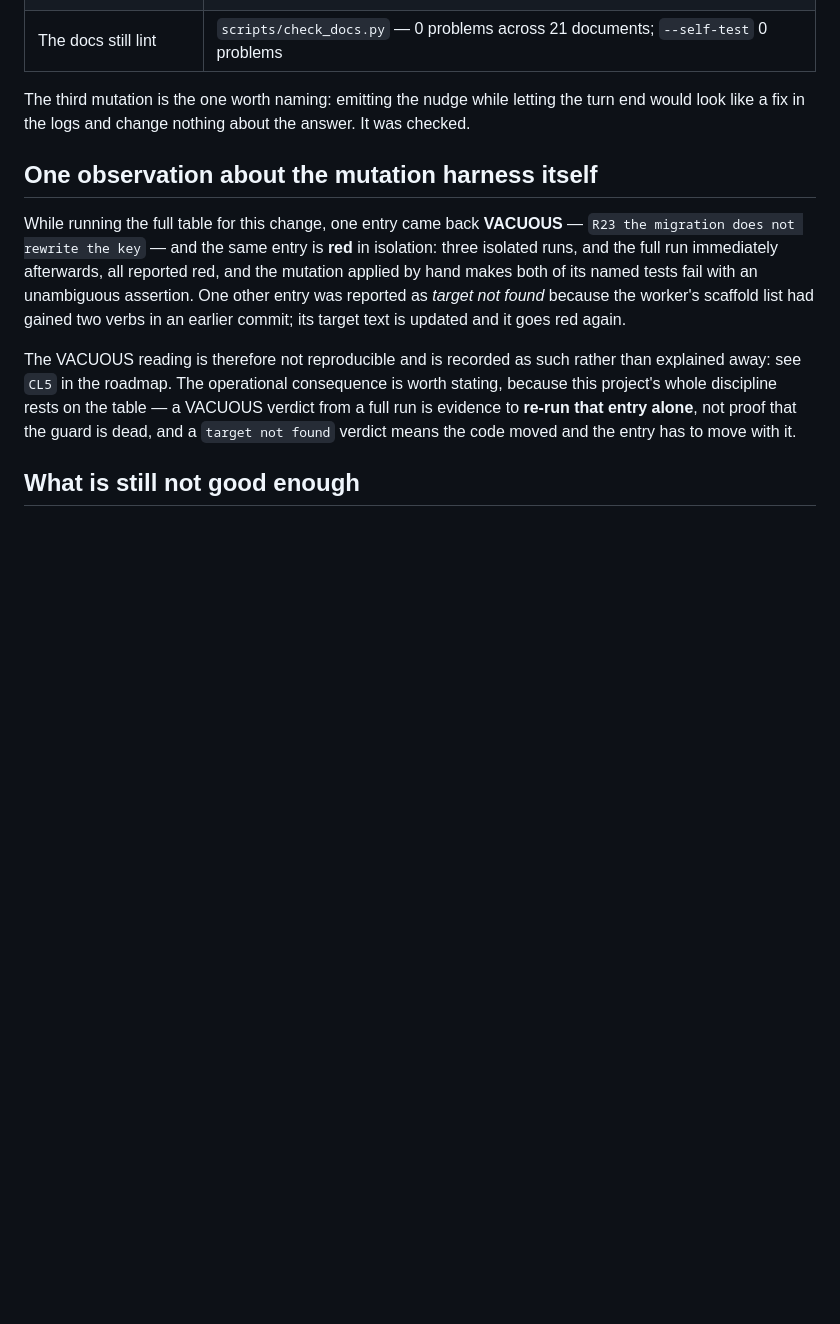
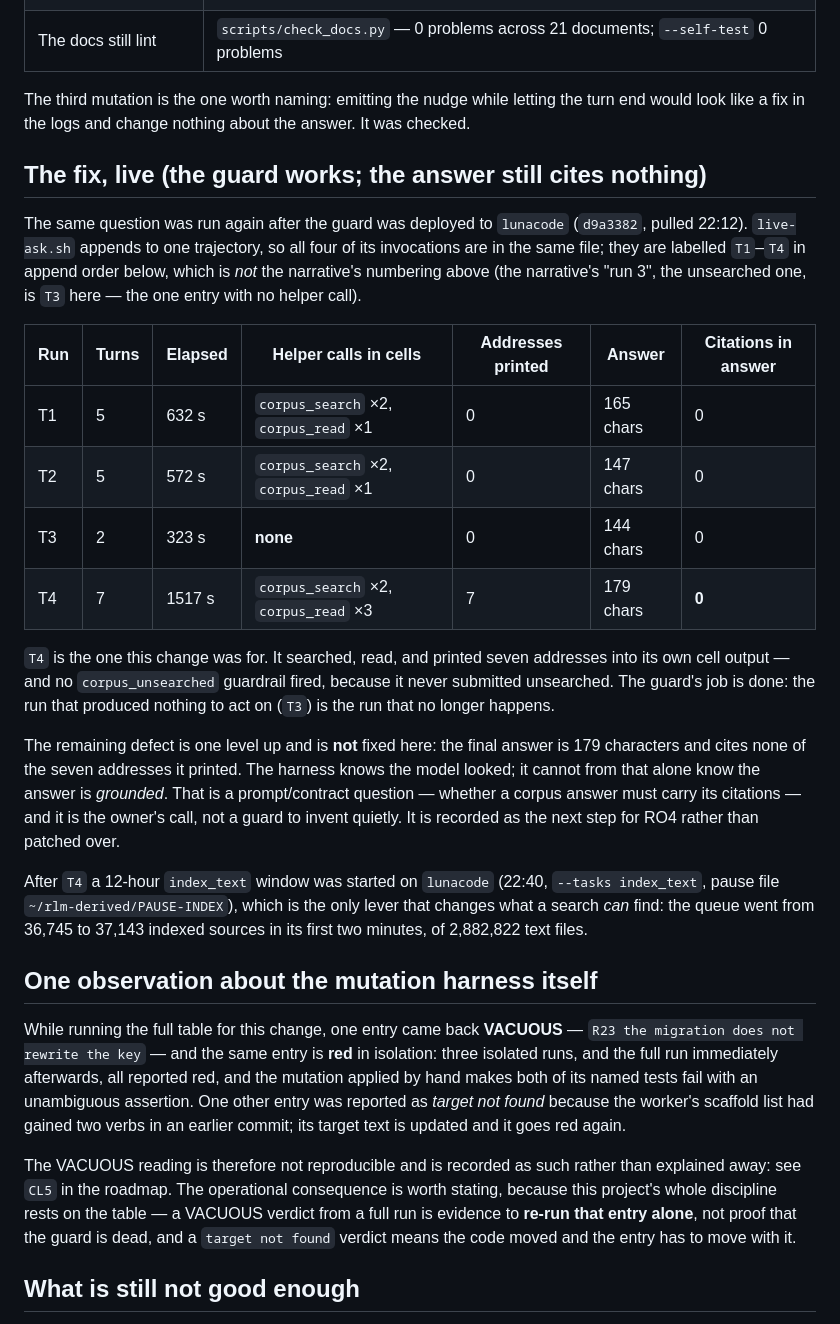
Before and after one commit to mizahnyx/rlm_for_local, a Markdown page: docs/20260914-2135-corpus-live-runs-and-the-unsearched-nudge.md, the part around the change. Rendered like a GitHub page; blank space fills up the shorter version.

Commit message:
docs: the live rerun after the nudge, with what it did and did not prove
The guard was deployed to `lunacode` (`d9a3382`) and the same question was run
again. Read from the trajectory (`live-ask.sh` appends to one JSONL, so its four
invocations are all there): the rerun took 7 turns and 1517 s, called
`corpus_search` twice and `corpus_read` three times, and printed seven addresses
into its own cell output. No `corpus_unsearched` guardrail fired, because it
never submitted unsearched — the run that produced nothing to act on is the run
that no longer happens.

What it did **not** fix is recorded rather than glossed: the final answer is 179
characters and cites none of the seven addresses it read. The harness can know
the model looked; it cannot know from that alone that the answer is grounded.
Whether a corpus answer must carry its citations is a contract question and an
owner call, so it is written down as RO4's next step instead of being patched
quietly. The table also labels the four trajectory invocations `T1`–`T4` so they
are not confused with the narrative's run numbers.

Also recorded: the 12-hour `index_text` window started on `lunacode` at 22:40
(36,745 → 37,143 sources indexed in its first two minutes, of 2,882,822 text
files), which is the only lever that changes what a search can find.

Doc lint: 0 problems across 21 documents.

```diff
--- a/docs/20260914-2135-corpus-live-runs-and-the-unsearched-nudge.md
+++ b/docs/20260914-2135-corpus-live-runs-and-the-unsearched-nudge.md
@@ -102,6 +102,38 @@ The third mutation is the one worth naming: emitting the nudge while letting the
 turn end would look like a fix in the logs and change nothing about the answer.
 It was checked.
 
+## The fix, live (the guard works; the answer still cites nothing)
+
+The same question was run again after the guard was deployed to `lunacode`
+(`d9a3382`, pulled 22:12). `live-ask.sh` appends to one trajectory, so all four
+of its invocations are in the same file; they are labelled `T1`–`T4` in append
+order below, which is *not* the narrative's numbering above (the narrative's
+"run 3", the unsearched one, is `T3` here — the one entry with no helper call).
+
+| Run | Turns | Elapsed | Helper calls in cells | Addresses printed | Answer | Citations in answer |
+|---|---|---|---|---|---|---|
+| T1 | 5 | 632 s | `corpus_search` ×2, `corpus_read` ×1 | 0 | 165 chars | 0 |
+| T2 | 5 | 572 s | `corpus_search` ×2, `corpus_read` ×1 | 0 | 147 chars | 0 |
+| T3 | 2 | 323 s | **none** | 0 | 144 chars | 0 |
+| T4 | 7 | 1517 s | `corpus_search` ×2, `corpus_read` ×3 | 7 | 179 chars | **0** |
+
+`T4` is the one this change was for. It searched, read, and printed seven
+addresses into its own cell output — and no `corpus_unsearched` guardrail fired,
+because it never submitted unsearched. The guard's job is done: the run that
+produced nothing to act on (`T3`) is the run that no longer happens.
+
+The remaining defect is one level up and is **not** fixed here: the final answer
+is 179 characters and cites none of the seven addresses it printed. The harness
+knows the model looked; it cannot from that alone know the answer is *grounded*.
+That is a prompt/contract question — whether a corpus answer must carry its
+citations — and it is the owner's call, not a guard to invent quietly. It is
+recorded as the next step for RO4 rather than patched over.
+
+After `T4` a 12-hour `index_text` window was started on `lunacode`
+(22:40, `--tasks index_text`, pause file `~/rlm-derived/PAUSE-INDEX`), which is
+the only lever that changes what a search *can* find: the queue went from 36,745
+to 37,143 indexed sources in its first two minutes, of 2,882,822 text files.
+
 ## One observation about the mutation harness itself
 
 While running the full table for this change, one entry came back **VACUOUS** —
```
Also changed, not shown: docs/20260912-1155-roadmap.md (+1 -1 lines).
